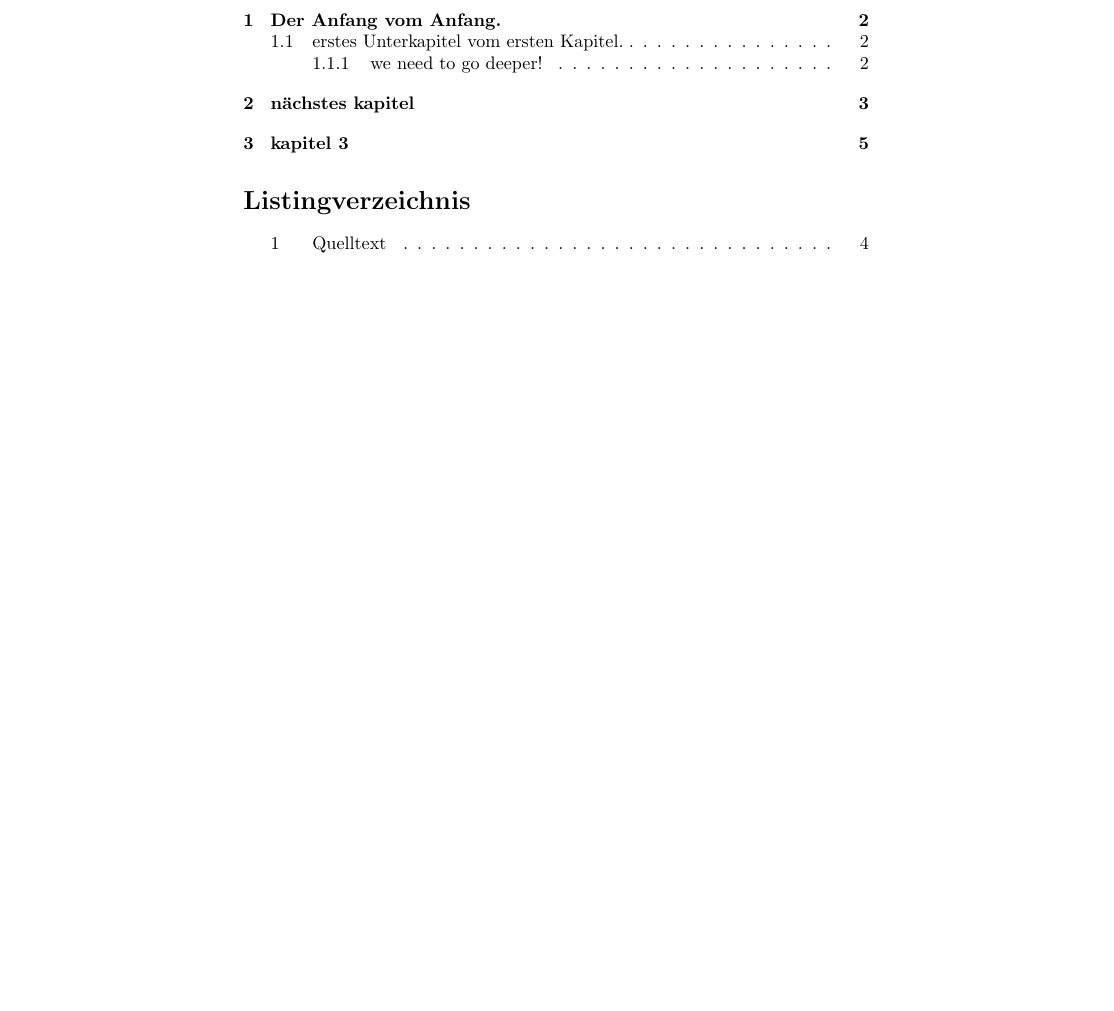
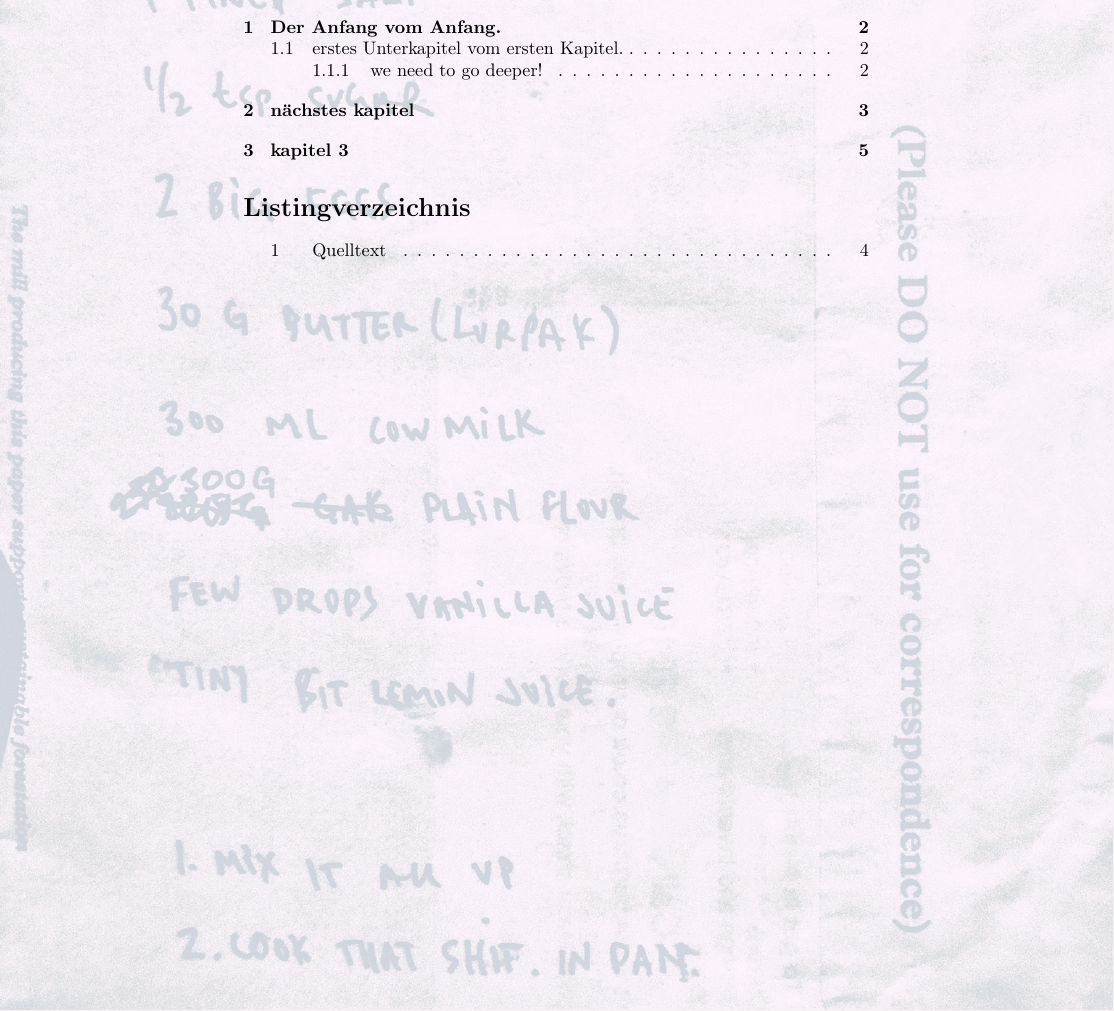
Before and after one commit to Pthuering/m26665-abgabe-latex, a LaTeX document (main.tex, which reads packages.tex): part of page 1 of 6, cut so that both start at the same text, the shorter picture padded with empty space. Compiled offline with pdfLaTeX.

Commit message:
transp. hintergrund drin

```diff
--- a/packages.tex
+++ b/packages.tex
@@ -2,8 +2,14 @@
 \usepackage{graphicx}
 % ändert die automatisch generierten wörter (inhaltsverzeichnis etc.) zu deutsch.
 % default ist englisch, also einfach das includepackage löschen.
-\usepackage[german]{babel}
+\usepackage[english, ngerman]{babel}
 % um Grafiken gezielt anzuzeigen mit /begin{figure}[H] /end{figure}
 \usepackage{float}
 %Quelltexthighlighting, integration dessen nicht als rastergrafik, sondern skalierbar
 \usepackage{minted}
+% für hintergrundbilder
+\usepackage{eso-pic}
+% um hintergrund transparent zu machen
+\usepackage{transparent}
+
+\usepackage[autostyle, german=guillemets, german=quotes]{csquotes}
```
Also changed, not shown: content/kapitel_01.tex (+3 -0 lines), main.tex (+7 -0 lines), content/kapitel_03.tex (line endings or trailing spaces), main.pdf.
